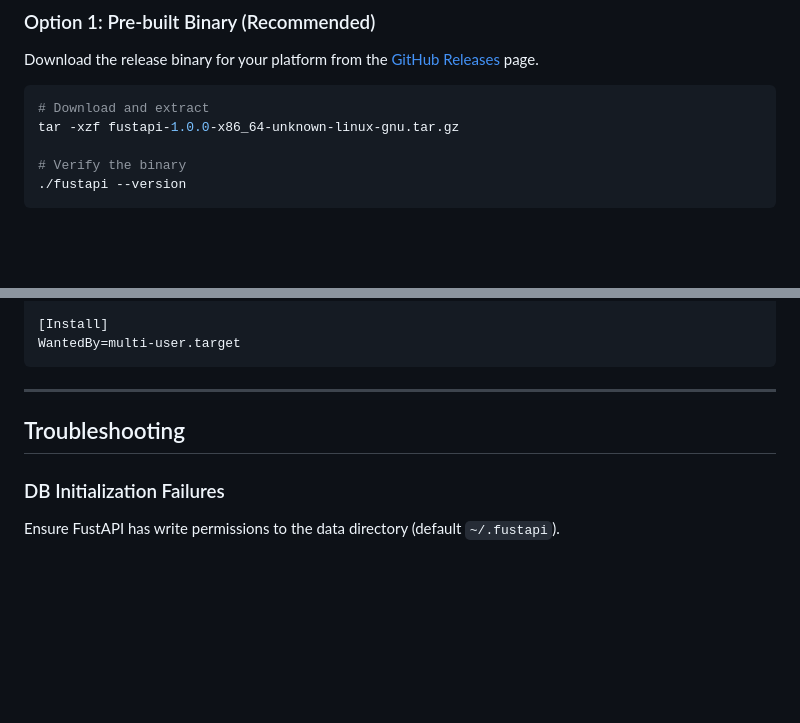
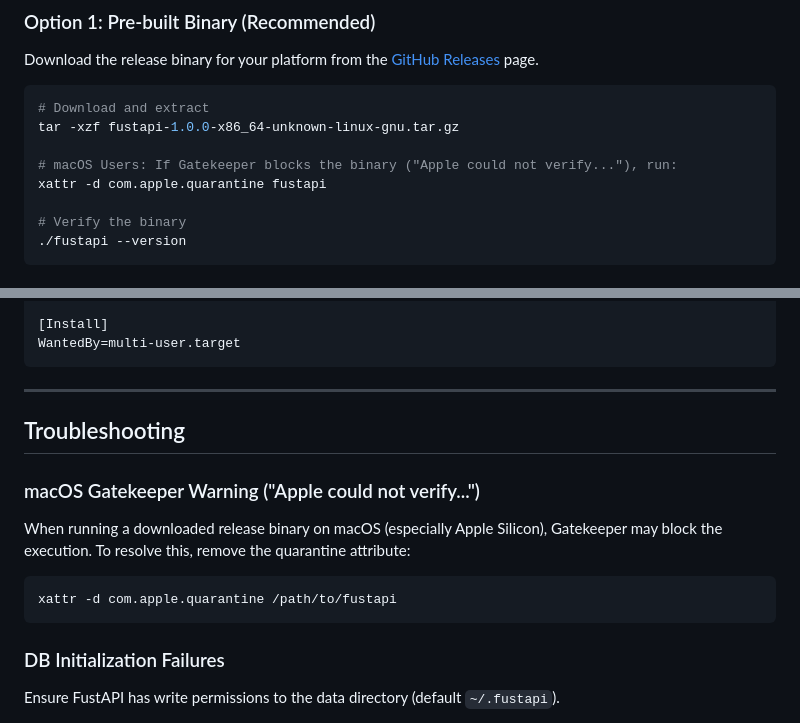
Before and after one commit to atlanssia/fustapi, a Markdown page: docs/specs/user-manual.md, 2 parts joined by grey strips. GitHub-like rendering; blank space fills up the shorter version.

Commit message:
docs: add macOS Gatekeeper workaround instructions

````diff
--- a/docs/specs/user-manual.md
+++ b/docs/specs/user-manual.md
@@ -76,6 +76,9 @@ Download the release binary for your platform from the [GitHub Releases](https:/
 ```bash
 # Download and extract
 tar -xzf fustapi-1.0.0-x86_64-unknown-linux-gnu.tar.gz
+
+# macOS Users: If Gatekeeper blocks the binary ("Apple could not verify..."), run:
+xattr -d com.apple.quarantine fustapi
 
 # Verify the binary
 ./fustapi --version
@@ -363,6 +366,12 @@ WantedBy=multi-user.target
 
 ## Troubleshooting
 
+### macOS Gatekeeper Warning ("Apple could not verify...")
+When running a downloaded release binary on macOS (especially Apple Silicon), Gatekeeper may block the execution. To resolve this, remove the quarantine attribute:
+```bash
+xattr -d com.apple.quarantine /path/to/fustapi
+```
+
 ### DB Initialization Failures
 Ensure FustAPI has write permissions to the data directory (default `~/.fustapi`).
 
````
Also changed, not shown: README.md (+5 -0 lines).
